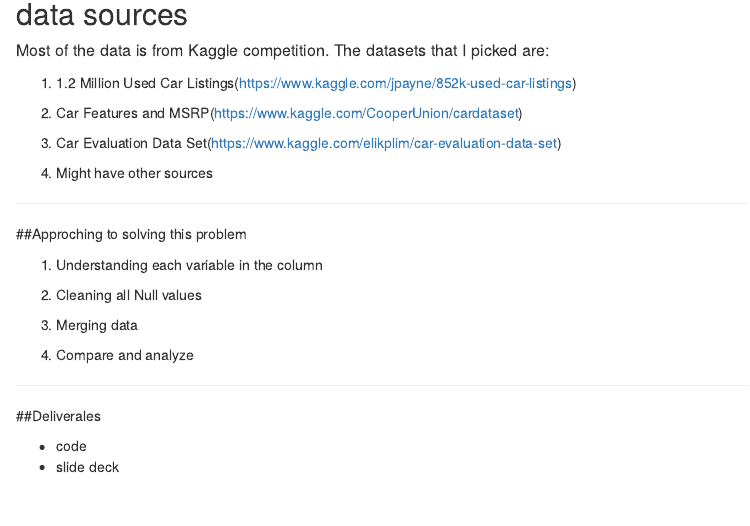
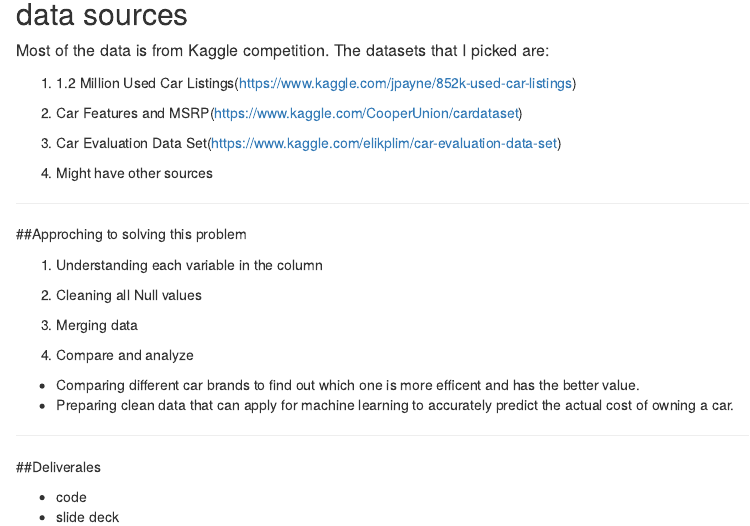
Before and after one commit to NgaiTszTo/Capstone_project, an R Markdown document (car_project_proposal.Rmd): the page in a window 1100 px wide, from 530 px down. Rendered offline with R 4.5, knitr and Pandoc, with nearby package versions.

Commit message:
Add files via upload

````diff
--- a/car_project_proposal.Rmd
+++ b/car_project_proposal.Rmd
@@ -3,7 +3,9 @@ title: "Car Project Proposal"
 author: "David"
 date: "January 24, 2019"
 output:
-  html_document: default
+  html_document:
+    df_print: paged
+  pdf_document: default
 ---
 
 ```{r setup, include=FALSE}
@@ -47,8 +52,11 @@ knitr::opts_chunk$set(echo = FALSE)
  3. Merging data
 
  4. Compare and analyze
+ *  Comparing different car brands to find out which one is more efficent and has the better value.
+ *  Preparing clean data that can apply for machine learning to accurately predict the actual cost of owning a car.
 
  ***
+
 ##Deliverales
 
 * code
````
Also changed, not shown: car_project_proposal.Rmd (3 more changed lines).
